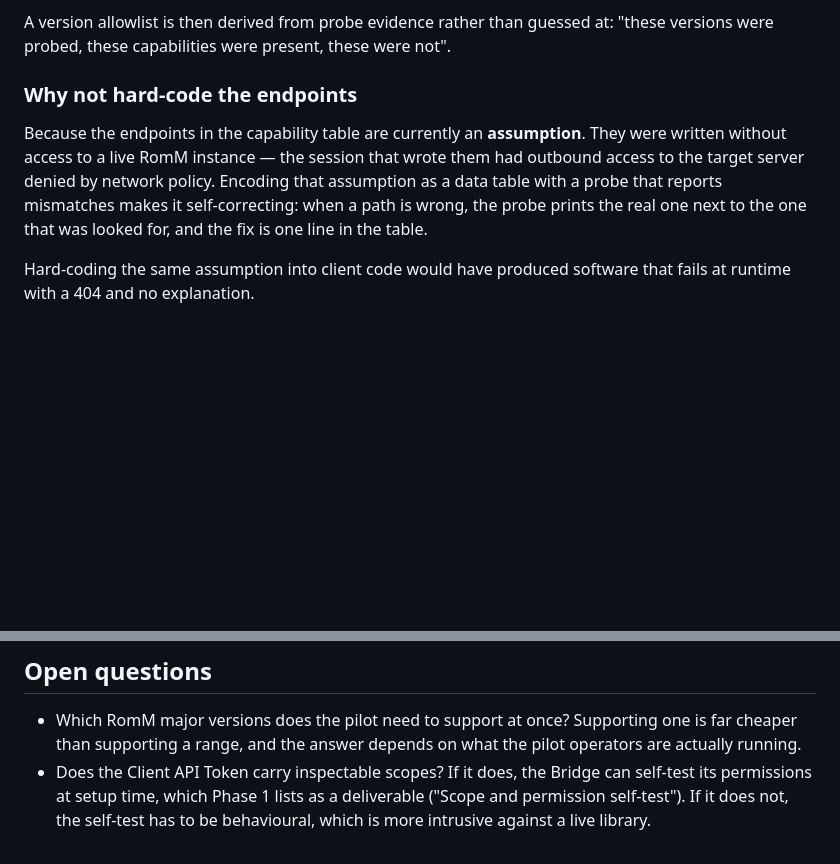
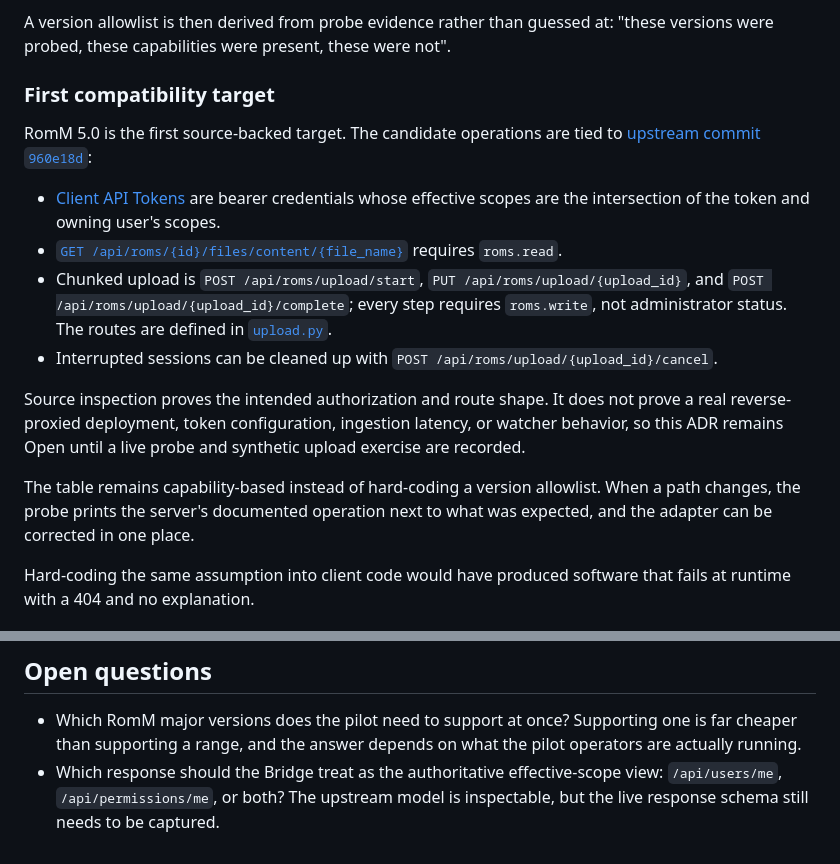
Before and after one commit to Crimson3076/RomM-Swarm, a Markdown page: docs/adr/0003-supported-romm-versions.md, 2 parts joined by grey strips. Drawn GitHub-style; blank space fills up the shorter version.

Commit message:
docs: record RomM 5 compatibility evidence

```diff
--- a/docs/adr/0003-supported-romm-versions.md
+++ b/docs/adr/0003-supported-romm-versions.md
@@ -34,14 +34,32 @@ implements this:
 A version allowlist is then derived from probe evidence rather than guessed at:
 "these versions were probed, these capabilities were present, these were not".
 
-### Why not hard-code the endpoints
+### First compatibility target
 
-Because the endpoints in the capability table are currently an **assumption**.
-They were written without access to a live RomM instance — the session that wrote
-them had outbound access to the target server denied by network policy. Encoding
-that assumption as a data table with a probe that reports mismatches makes it
-self-correcting: when a path is wrong, the probe prints the real one next to the
-one that was looked for, and the fix is one line in the table.
+RomM 5.0 is the first source-backed target. The candidate operations are tied to
+[upstream commit `960e18d`](https://github.com/rommapp/romm/tree/960e18df77da261d082f49205d809549a1c994a1):
+
+- [Client API Tokens](https://github.com/rommapp/romm/blob/960e18df77da261d082f49205d809549a1c994a1/backend/handler/auth/hybrid_auth.py)
+  are bearer credentials whose effective scopes are the intersection of the
+  token and owning user's scopes.
+- [`GET /api/roms/{id}/files/content/{file_name}`](https://github.com/rommapp/romm/blob/960e18df77da261d082f49205d809549a1c994a1/backend/endpoints/roms/files.py)
+  requires `roms.read`.
+- Chunked upload is `POST /api/roms/upload/start`, `PUT
+  /api/roms/upload/{upload_id}`, and `POST
+  /api/roms/upload/{upload_id}/complete`; every step requires `roms.write`, not
+  administrator status. The routes are defined in
+  [`upload.py`](https://github.com/rommapp/romm/blob/960e18df77da261d082f49205d809549a1c994a1/backend/endpoints/roms/upload.py).
+- Interrupted sessions can be cleaned up with `POST
+  /api/roms/upload/{upload_id}/cancel`.
+
+Source inspection proves the intended authorization and route shape. It does
+not prove a real reverse-proxied deployment, token configuration, ingestion
+latency, or watcher behavior, so this ADR remains Open until a live probe and
+synthetic upload exercise are recorded.
+
+The table remains capability-based instead of hard-coding a version allowlist.
+When a path changes, the probe prints the server's documented operation next to
+what was expected, and the adapter can be corrected in one place.
 
 Hard-coding the same assumption into client code would have produced software
 that fails at runtime with a 404 and no explanation.
@@ -78,7 +96,6 @@ that fails at runtime with a 404 and no explanation.
 - Which RomM major versions does the pilot need to support at once? Supporting
   one is far cheaper than supporting a range, and the answer depends on what the
   pilot operators are actually running.
-- Does the Client API Token carry inspectable scopes? If it does, the Bridge can
-  self-test its permissions at setup time, which Phase 1 lists as a deliverable
-  ("Scope and permission self-test"). If it does not, the self-test has to be
-  behavioural, which is more intrusive against a live library.
+- Which response should the Bridge treat as the authoritative effective-scope
+  view: `/api/users/me`, `/api/permissions/me`, or both? The upstream model is
+  inspectable, but the live response schema still needs to be captured.
```
